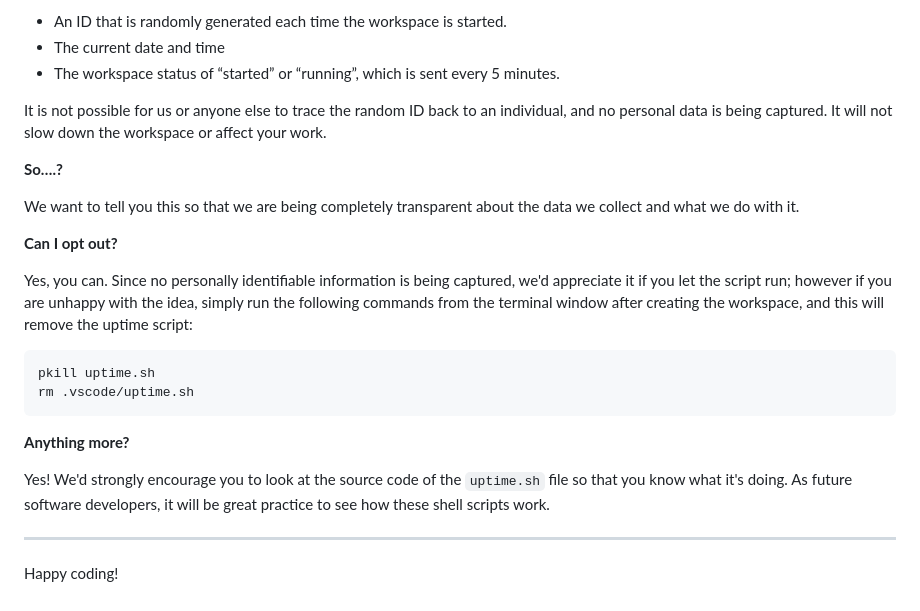
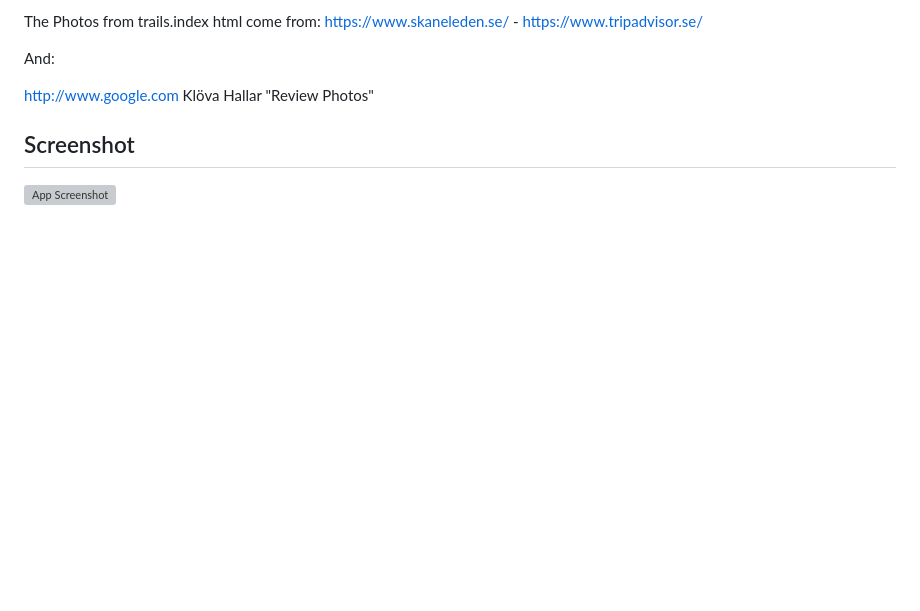
Before and after one commit to TheTechnomanc3r/skane-trails, a Markdown page: README.md, the part around one of its changes. Drawn GitHub-style; blank space fills up the shorter version; grey boxes are pictures that could not be loaded.

Commit message:
upload my own README file

````diff
--- a/README.md
+++ b/README.md
@@ -82,27 +86,14 @@ For everyday usage of Gitpod, it doesn’t have any effect at all. The script on
 
-- An ID that is randomly generated each time the workspace is started.
-- The current date and time
-- The workspace status of “started” or “running”, which is sent every 5 minutes.
+The Photos from trails.index html come from:
+https://www.skaneleden.se/ -
+https://www.tripadvisor.se/
 
-It is not possible for us or anyone else to trace the random ID back to an individual, and no personal data is being captured. It will not slow down the workspace or affect your work.
+And:
 
-**So….?**
+http://www.google.com Klöva Hallar "Review Photos"
 
-We want to tell you this so that we are being completely transparent about the data we collect and what we do with it.
 
-**Can I opt out?**
 
-Yes, you can. Since no personally identifiable information is being captured, we'd appreciate it if you let the script run; however if you are unhappy with the idea, simply run the following commands from the terminal window after creating the workspace, and this will remove the uptime script:
+## Screenshot
 
-```
-pkill uptime.sh
-rm .vscode/uptime.sh
-```
-
-**Anything more?**
-
-Yes! We'd strongly encourage you to look at the source code of the `uptime.sh` file so that you know what it's doing. As future software developers, it will be great practice to see how these shell scripts work.
-
----
-
-Happy coding!
+![App Screenshot](https://www.site-shot.com/cached_image/a1QPQKLmEe2LtAJCrBEABA)
````
Also changed, not shown: other parts of README.md (+47 -43 lines).
